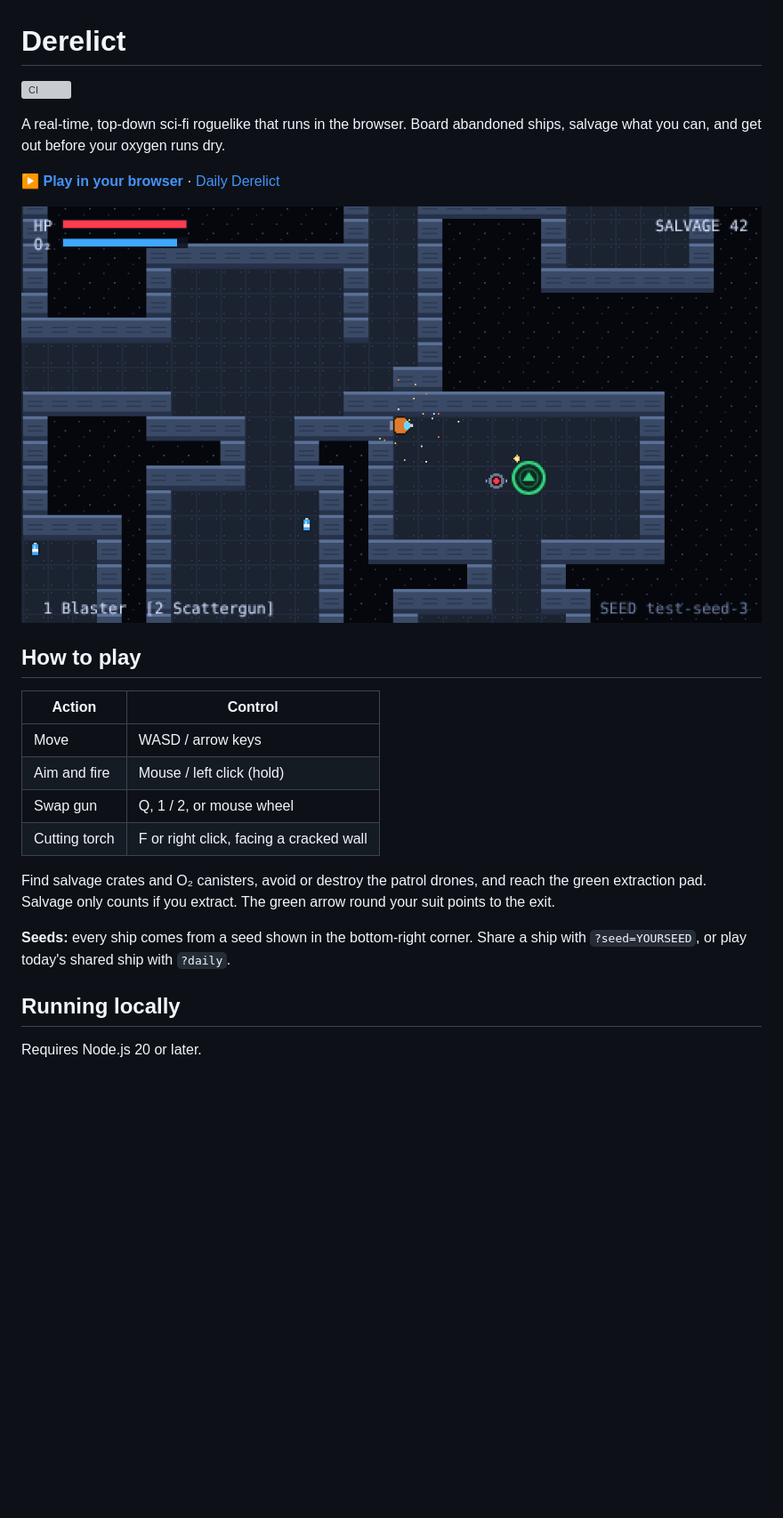
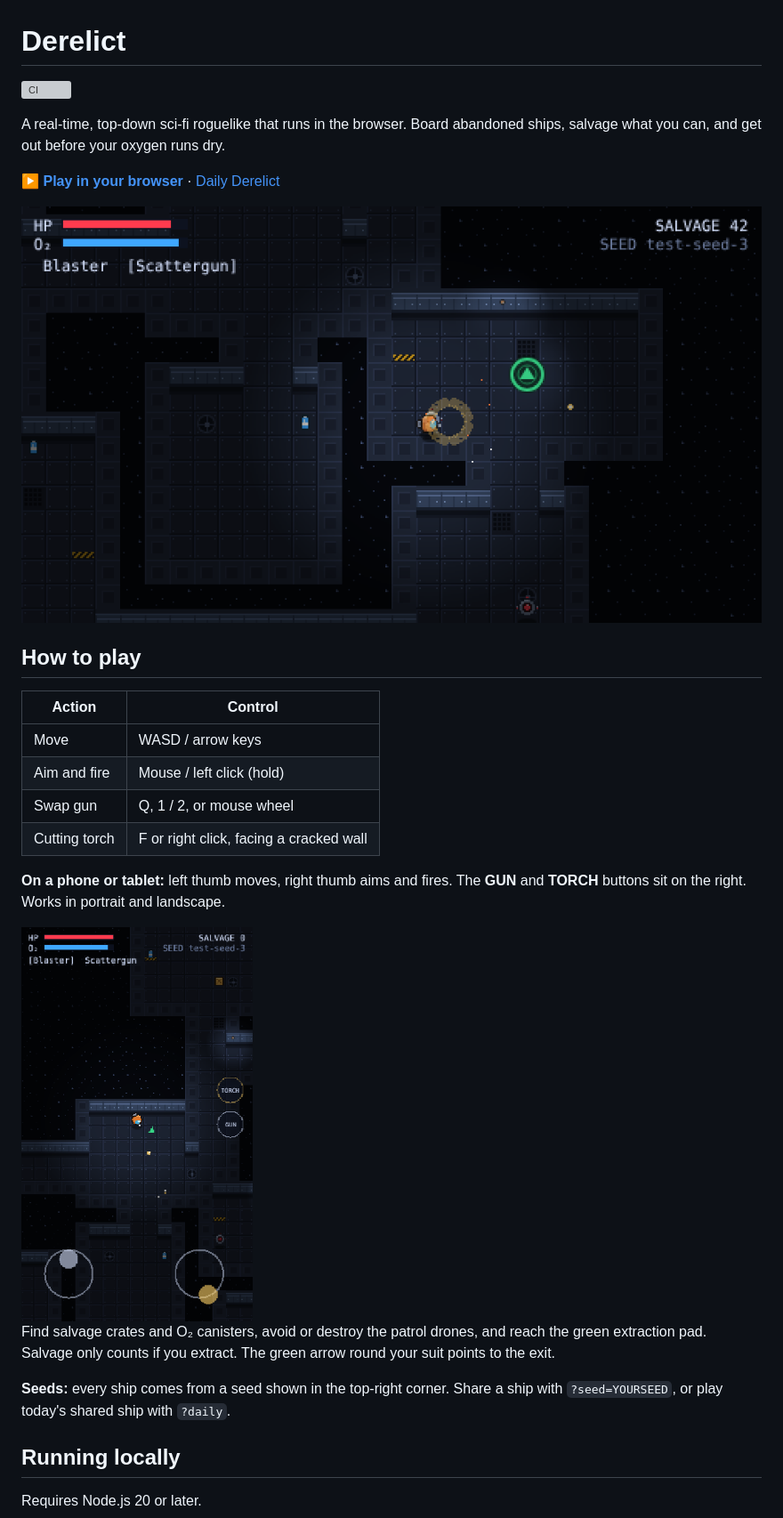
Before and after one commit to ShanujPatel/derelict, a Markdown page: README.md, the part around one of its changes. Shown at 89% size. GitHub-like rendering; pictures changed too: docs/screenshot-mobile.png (added), docs/screenshot.png; blank space fills up the shorter version; grey boxes are pictures that could not be loaded.

Commit message:
v0.1.1: new art, lighting, touch controls, mobile support

```diff
--- a/README.md
+++ b/README.md
@@ -17,9 +17,13 @@ A real-time, top-down sci-fi roguelike that runs in the browser. Board abandoned
 | Swap gun | Q, 1 / 2, or mouse wheel |
 | Cutting torch | F or right click, facing a cracked wall |
 
+**On a phone or tablet:** left thumb moves, right thumb aims and fires. The **GUN** and **TORCH** buttons sit on the right. Works in portrait and landscape.
+
+<img src="docs/screenshot-mobile.png" alt="Mobile portrait screenshot" width="260">
+
 Find salvage crates and O₂ canisters, avoid or destroy the patrol drones, and reach the green extraction pad. Salvage only counts if you extract. The green arrow round your suit points to the exit.
 
-**Seeds:** every ship comes from a seed shown in the bottom-right corner. Share a ship with `?seed=YOURSEED`, or play today's shared ship with `?daily`.
+**Seeds:** every ship comes from a seed shown in the top-right corner. Share a ship with `?seed=YOURSEED`, or play today's shared ship with `?daily`.
 
 ## Running locally
 
```
Also changed, not shown: other parts of README.md (+7 -4 lines), CHANGELOG.md (+13 -1 lines), docs/GDD.md (+3 -2 lines), 14 other files.
